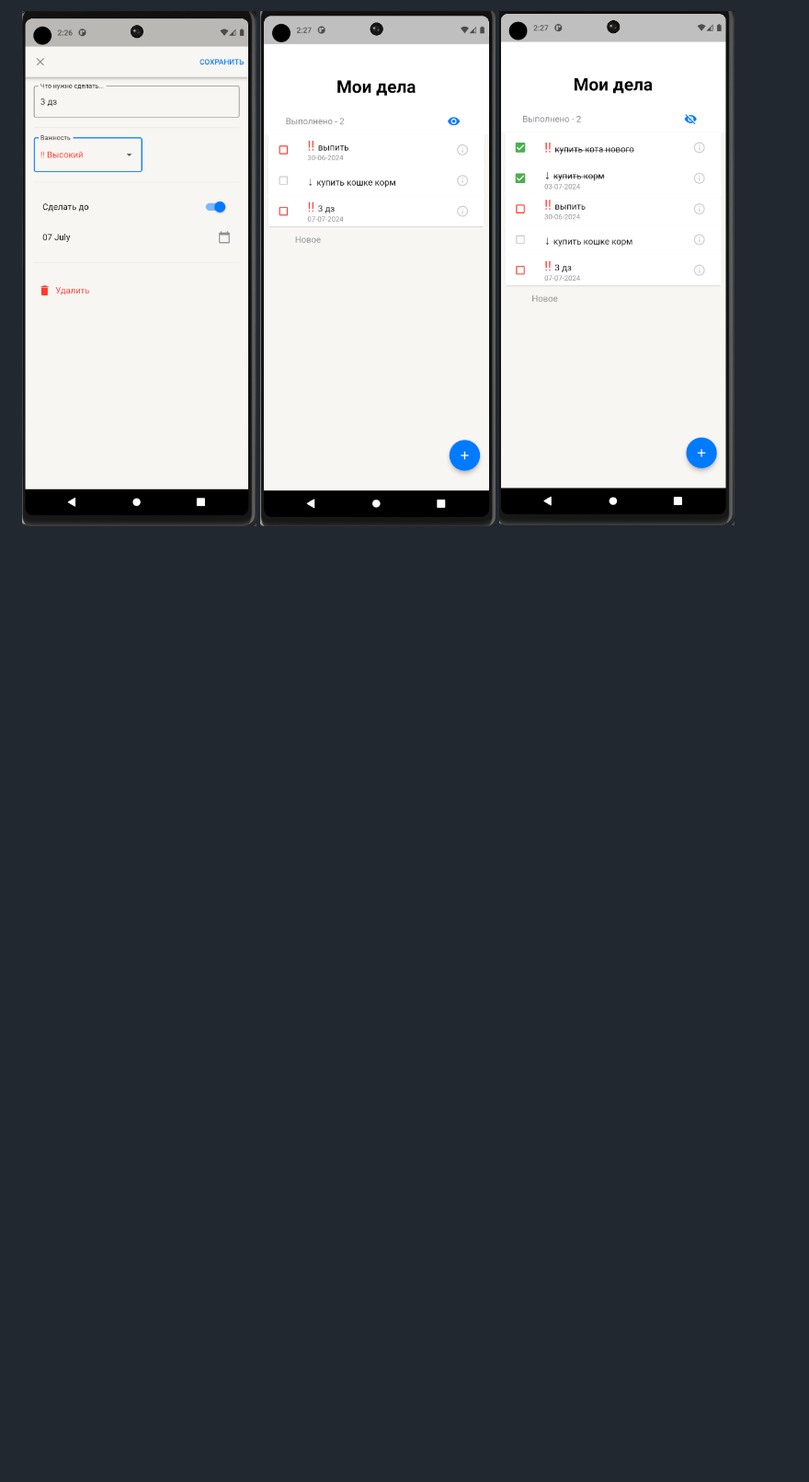
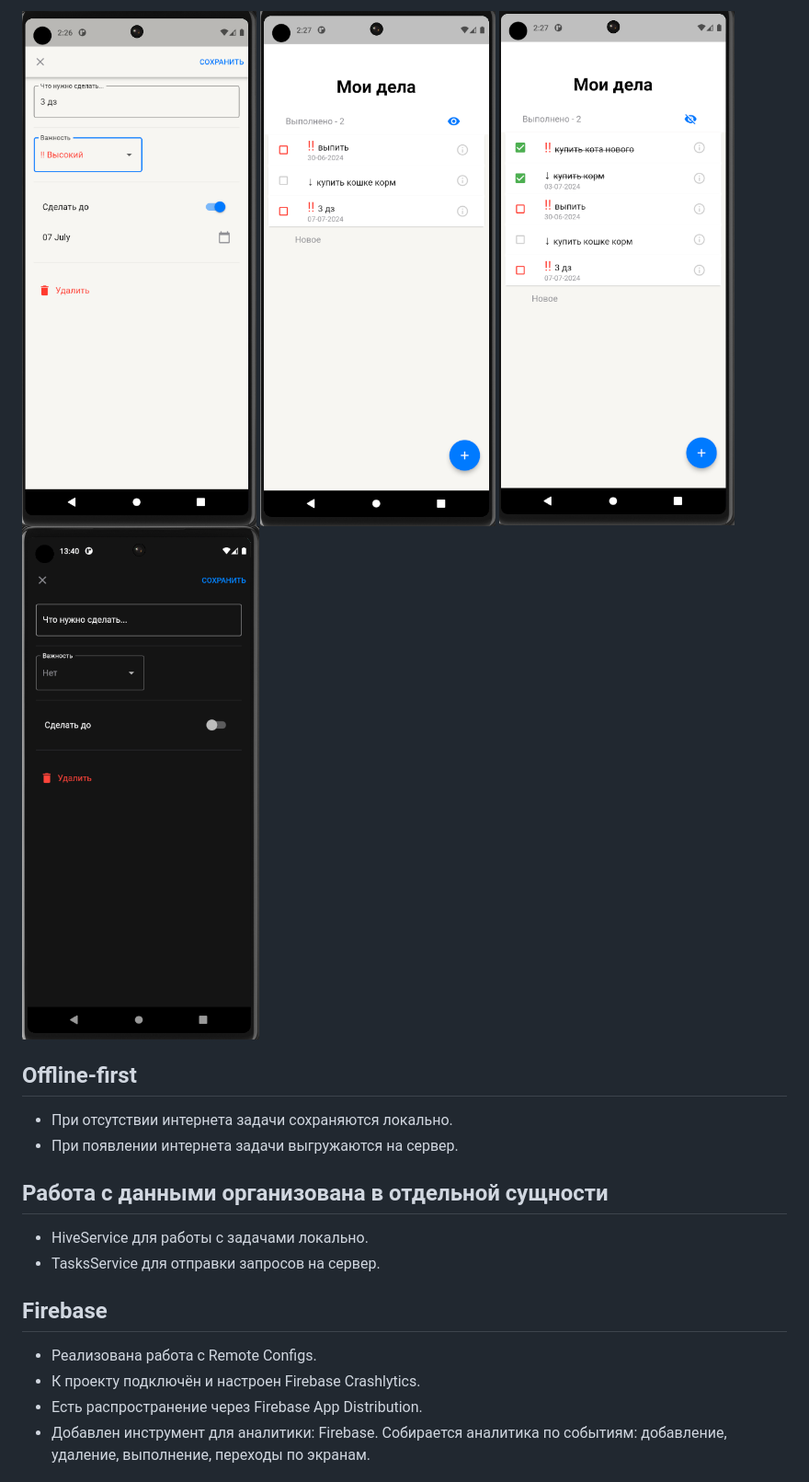
Before and after one commit to aanazhi/todo_list_yandex, a Markdown page: README.md, the part around one of its changes. Shown at 92% size. Rendered like a GitHub page; blank space fills up the shorter version.

```diff
--- a/README.md
+++ b/README.md
@@ -30,3 +55,19 @@
 ![Экран добавления/редактирования задачи](images/image_4.png)
 ![Добавление новой задачи - отображение на экране](images/image_8.png)
 ![Добавление новой задачи - отображение на экране с выполненными задачами](images/image_7.png)
+![Экран добавления/редактирования задачи в темной теме](images/image_11.png)
+
+## Offline-first
+- При отсутствии интернета задачи сохраняются локально.
+- При появлении интернета задачи выгружаются на сервер.
+
+## Работа с данными организована в отдельной сущности
+- HiveService для работы с задачами локально.
+- TasksService для отправки запросов на сервер.
+
+## Firebase
+- Реализована работа с Remote Configs.
+- К проекту подключён и настроен Firebase Crashlytics.
+- Есть распространение через Firebase App Distribution.
+- Добавлен инструмент для аналитики: Firebase. Собирается аналитика по событиям: добавление, удаление, выполнение, переходы по экранам.
+
```
Also changed, not shown: other parts of README.md (+66 -4 lines).
